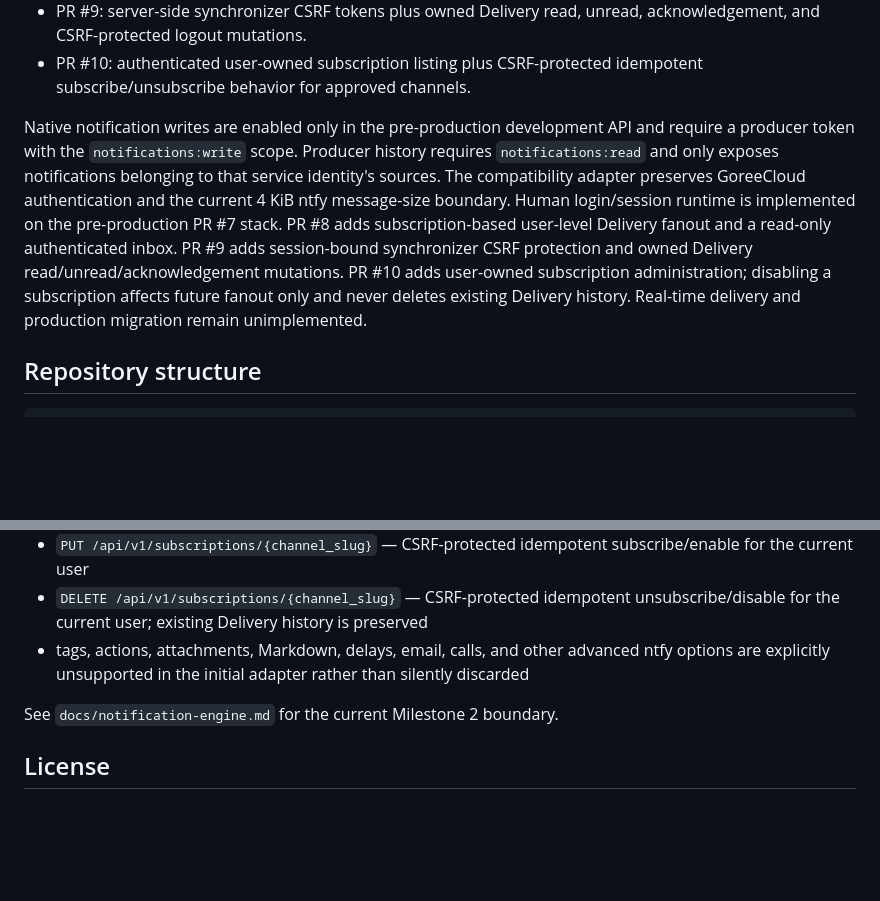
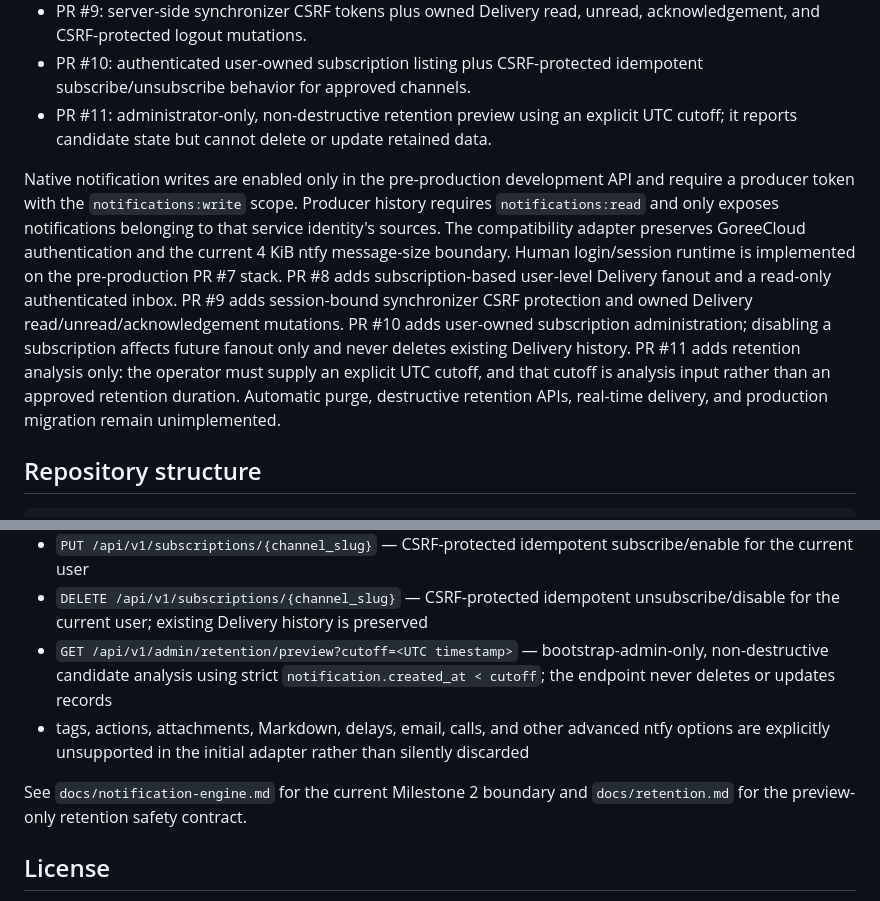
Before and after one commit to GoreeCloud/goreecloud-notify, a Markdown page: README.md, 2 parts joined by grey strips. GitHub-like rendering; blank space fills up the shorter version.

Commit message:
Document preview-only retention boundary

```diff
--- a/README.md
+++ b/README.md
@@ -19,8 +19,9 @@ Milestone 2 is currently split into focused stacked changes:
 - PR #8: subscription-based per-user `Delivery` fanout plus authenticated read-only `GET /api/v1/inbox` and delivery-detail access with strict user isolation and bounded filtering/pagination.
 - PR #9: server-side synchronizer CSRF tokens plus owned Delivery read, unread, acknowledgement, and CSRF-protected logout mutations.
 - PR #10: authenticated user-owned subscription listing plus CSRF-protected idempotent subscribe/unsubscribe behavior for approved channels.
+- PR #11: administrator-only, non-destructive retention preview using an explicit UTC cutoff; it reports candidate state but cannot delete or update retained data.
 
-Native notification writes are enabled only in the pre-production development API and require a producer token with the `notifications:write` scope. Producer history requires `notifications:read` and only exposes notifications belonging to that service identity's sources. The compatibility adapter preserves GoreeCloud authentication and the current 4 KiB ntfy message-size boundary. Human login/session runtime is implemented on the pre-production PR #7 stack. PR #8 adds subscription-based user-level Delivery fanout and a read-only authenticated inbox. PR #9 adds session-bound synchronizer CSRF protection and owned Delivery read/unread/acknowledgement mutations. PR #10 adds user-owned subscription administration; disabling a subscription affects future fanout only and never deletes existing Delivery history. Real-time delivery and production migration remain unimplemented.
+Native notification writes are enabled only in the pre-production development API and require a producer token with the `notifications:write` scope. Producer history requires `notifications:read` and only exposes notifications belonging to that service identity's sources. The compatibility adapter preserves GoreeCloud authentication and the current 4 KiB ntfy message-size boundary. Human login/session runtime is implemented on the pre-production PR #7 stack. PR #8 adds subscription-based user-level Delivery fanout and a read-only authenticated inbox. PR #9 adds session-bound synchronizer CSRF protection and owned Delivery read/unread/acknowledgement mutations. PR #10 adds user-owned subscription administration; disabling a subscription affects future fanout only and never deletes existing Delivery history. PR #11 adds retention analysis only: the operator must supply an explicit UTC cutoff, and that cutoff is analysis input rather than an approved retention duration. Automatic purge, destructive retention APIs, real-time delivery, and production migration remain unimplemented.
 
 ## Repository structure
 
@@ -90,9 +91,10 @@ Development ports remain loopback-only: frontend `127.0.0.1:5173`, backend `127.
 - `GET /api/v1/subscriptions` — authenticated view of the current user's state across approved channels
 - `PUT /api/v1/subscriptions/{channel_slug}` — CSRF-protected idempotent subscribe/enable for the current user
 - `DELETE /api/v1/subscriptions/{channel_slug}` — CSRF-protected idempotent unsubscribe/disable for the current user; existing Delivery history is preserved
+- `GET /api/v1/admin/retention/preview?cutoff=<UTC timestamp>` — bootstrap-admin-only, non-destructive candidate analysis using strict `notification.created_at < cutoff`; the endpoint never deletes or updates records
 - tags, actions, attachments, Markdown, delays, email, calls, and other advanced ntfy options are explicitly unsupported in the initial adapter rather than silently discarded
 
-See `docs/notification-engine.md` for the current Milestone 2 boundary.
+See `docs/notification-engine.md` for the current Milestone 2 boundary and `docs/retention.md` for the preview-only retention safety contract.
 
 ## License
 
```
Also changed, not shown: docs/retention.md (added, +82 -0 lines).
